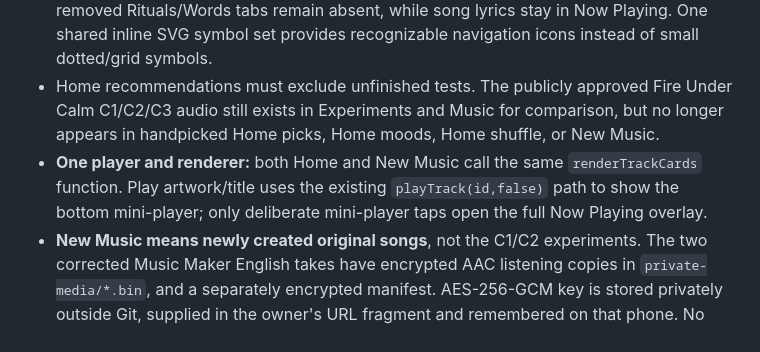
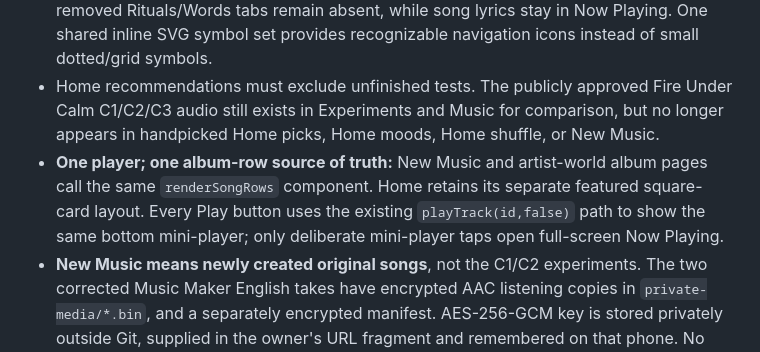
Before and after one commit to L1gh7C0d35/frequency-music-public, a Markdown page: docs/FREQUENCY_CURRENT_LISTENING_NAV_20261111.md, the part around the change. Drawn GitHub-style.

```diff
--- a/docs/FREQUENCY_CURRENT_LISTENING_NAV_20261111.md
+++ b/docs/FREQUENCY_CURRENT_LISTENING_NAV_20261111.md
@@ -85,7 +85,7 @@ The fact that source tests pass is not a claim of perfect design.
 - Current Frequency site and original player are retained. Forest (richer green) is again the default. Midnight stays an optional **You → Appearance** preference.
 - Four current desktop and phone tabs: **Home · New Music · Music · You**. The Worlds tab is removed as redundant; Home already shows the curated musical worlds. Previously removed Rituals/Words tabs remain absent, while song lyrics stay in Now Playing. One shared inline SVG symbol set provides recognizable navigation icons instead of small dotted/grid symbols.
 - Home recommendations must exclude unfinished tests. The publicly approved Fire Under Calm C1/C2/C3 audio still exists in Experiments and Music for comparison, but no longer appears in handpicked Home picks, Home moods, Home shuffle, or New Music.
-- **One player and renderer:** both Home and New Music call the same `renderTrackCards` function. Play artwork/title uses the existing `playTrack(id,false)` path to show the bottom mini-player; only deliberate mini-player taps open the full Now Playing overlay.
+- **One player; one album-row source of truth:** New Music and artist-world album pages call the same `renderSongRows` component. Home retains its separate featured square-card layout. Every Play button uses the existing `playTrack(id,false)` path to show the same bottom mini-player; only deliberate mini-player taps open full-screen Now Playing.
 - **New Music means newly created original songs**, not the C1/C2 experiments. The two corrected Music Maker English takes have encrypted AAC listening copies in `private-media/*.bin`, and a separately encrypted manifest. AES-256-GCM key is stored privately outside Git, supplied in the owner's URL fragment and remembered on that phone. No raw WAV or plaintext private audio, key, or private manifest has been published. Do not interpret encryption as commercial release approval or full server-side account control. Possession of the full secret link grants access.
 - Playback reliability improvements: synchronously request audio before heavy DOM work; defer large library/picks/queue rerenders to the next animation frame; only preload featured metadata, not the whole song; don't cancel the same song with a second tap while buffering. Code and desktop audio tests are not a substitute for real iPhone network listening.
 - History: Classic remains accessible only by explicitly opening `?view=classic`; don't add a separate substitute player or external hosting. This latest section is authoritative if older dated sections conflict.
```
Also changed, not shown: README.md (+5 -5 lines).
